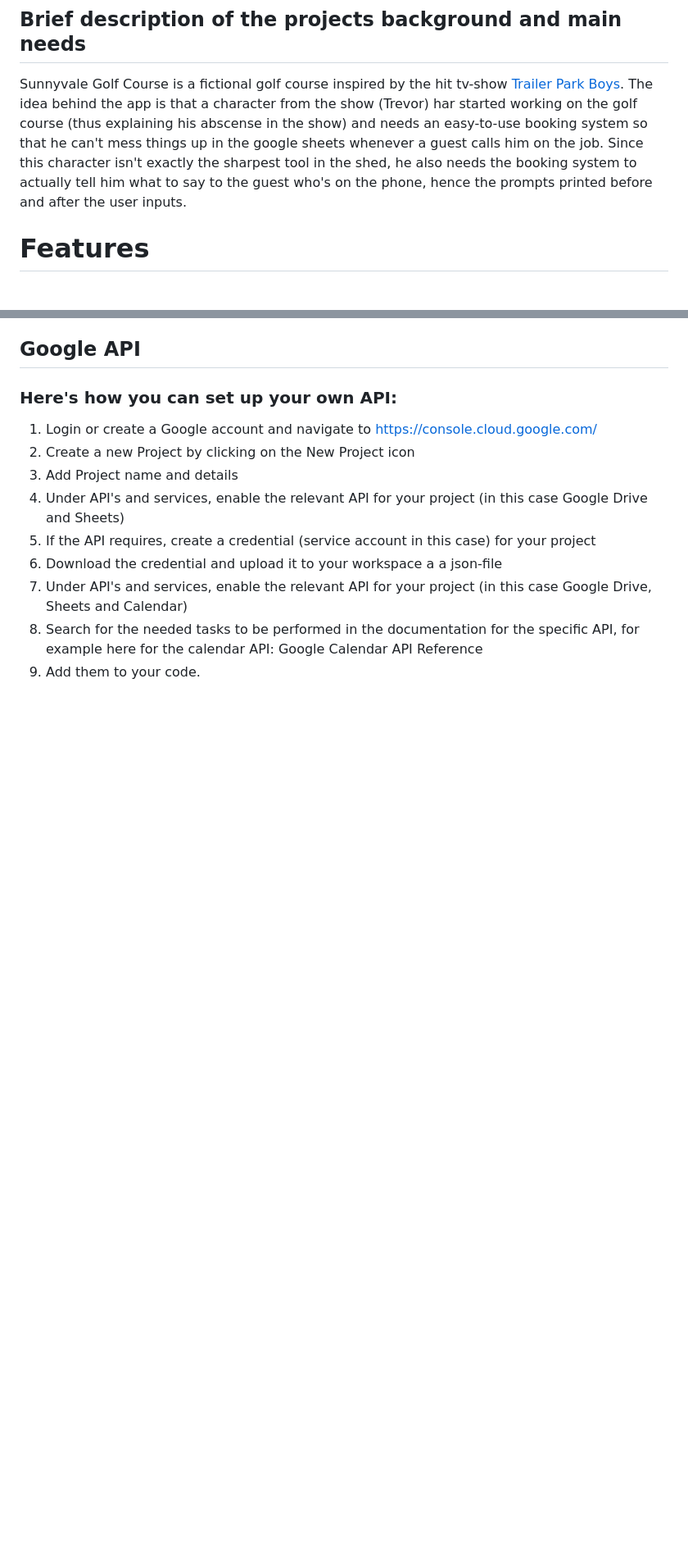
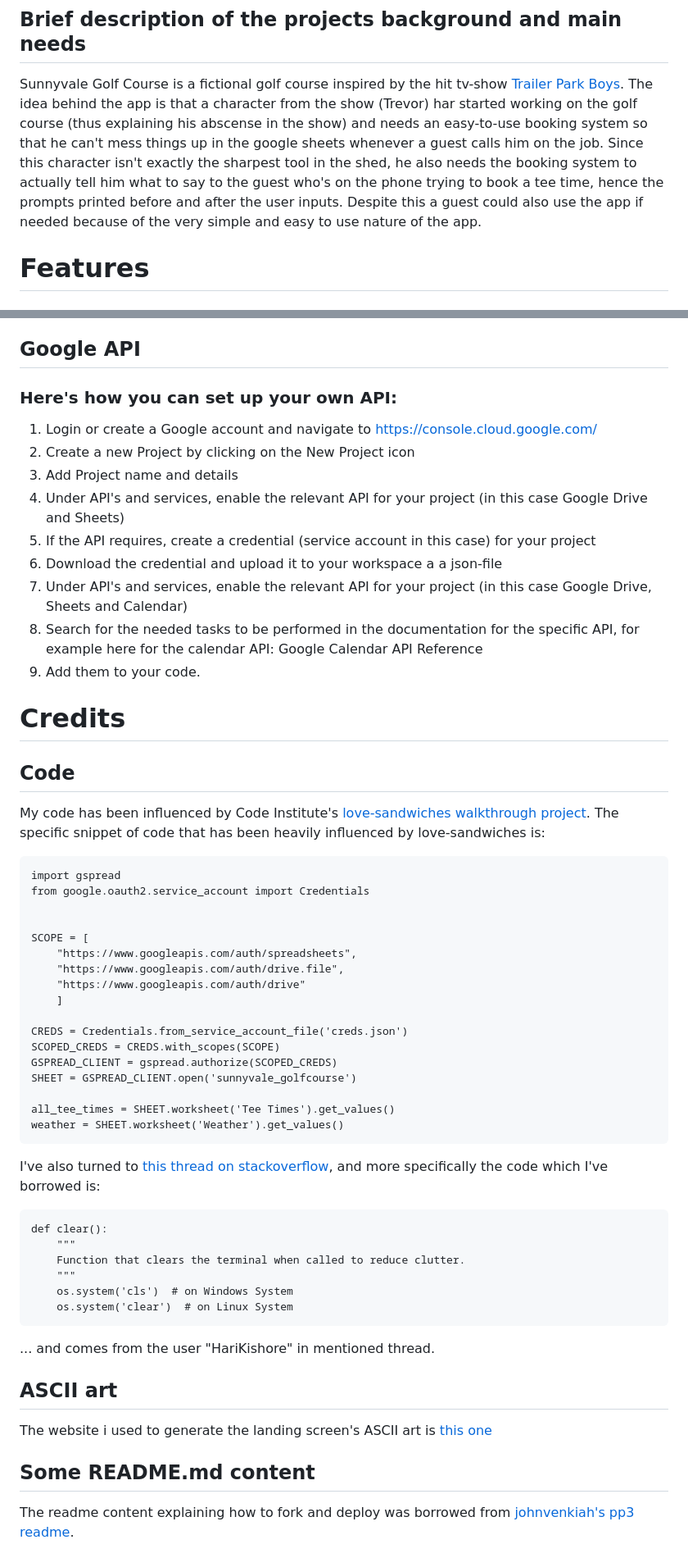
Before and after one commit to alexanderglemme/sunnyvale-golf-pp3, a Markdown page: README.md, 2 parts joined by grey strips. Shown: that part at 82% size. Rendered like a GitHub page; blank space fills up the shorter version.

````diff
--- a/README.md
+++ b/README.md
@@ -6,7 +6,7 @@
 [Visit repository here](https://github.com/alexanderglemme/sunnyvale-golf-pp3)
 
 ## Brief description of the projects background and main needs
-Sunnyvale Golf Course is a fictional golf course inspired by the hit tv-show [Trailer Park Boys](https://en.wikipedia.org/wiki/Trailer_Park_Boys). The idea behind the app is that a character from the show (Trevor) har started working on the golf course (thus explaining his abscense in the show) and needs an easy-to-use booking system so that he can't mess things up in the google sheets whenever a guest calls him on the job. Since this character isn't exactly the sharpest tool in the shed, he also needs the booking system to actually tell him what to say to the guest who's on the phone, hence the prompts printed before and after the user inputs.
+Sunnyvale Golf Course is a fictional golf course inspired by the hit tv-show [Trailer Park Boys](https://en.wikipedia.org/wiki/Trailer_Park_Boys). The idea behind the app is that a character from the show (Trevor) har started working on the golf course (thus explaining his abscense in the show) and needs an easy-to-use booking system so that he can't mess things up in the google sheets whenever a guest calls him on the job. Since this character isn't exactly the sharpest tool in the shed, he also needs the booking system to actually tell him what to say to the guest who's on the phone trying to book a tee time, hence the prompts printed before and after the user inputs. Despite this a guest could also use the app if needed because of the very simple and easy to use nature of the app.
 
 # Features
 ## Landing screen
@@ -79,3 +94,44 @@ If blank or incorrect user input is entered the program will show a message tell
 7. Under API's and services, enable the relevant API for your project (in this case Google Drive, Sheets and Calendar)
 8. Search for the needed tasks to be performed in the documentation for the specific API, for example here for the calendar API: Google Calendar API Reference
 9. Add them to your code.
+
+# Credits
+## Code
+My code has been influenced by Code Institute's [love-sandwiches walkthrough project](https://github.com/AJGreaves/love-sandwiches).
+The specific snippet of code that has been heavily influenced by love-sandwiches is:
+```
+import gspread
+from google.oauth2.service_account import Credentials
+
+
+SCOPE = [
+    "https://www.googleapis.com/auth/spreadsheets",
+    "https://www.googleapis.com/auth/drive.file",
+    "https://www.googleapis.com/auth/drive"
+    ]
+
+CREDS = Credentials.from_service_account_file('creds.json')
+SCOPED_CREDS = CREDS.with_scopes(SCOPE)
+GSPREAD_CLIENT = gspread.authorize(SCOPED_CREDS)
+SHEET = GSPREAD_CLIENT.open('sunnyvale_golfcourse')
+
+all_tee_times = SHEET.worksheet('Tee Times').get_values()
+weather = SHEET.worksheet('Weather').get_values()
+```
+
+I've also turned to [this thread on stackoverflow](https://stackoverflow.com/questions/59497109/is-there-a-python-3-command-to-clear-the-output-console), and more specifically the code which I've borrowed is:
+```
+def clear():
+    """
+    Function that clears the terminal when called to reduce clutter.
+    """
+    os.system('cls')  # on Windows System
+    os.system('clear')  # on Linux System
+```
+... and comes from the user "HariKishore" in mentioned thread.
+
+## ASCII art
+The website i used to generate the landing screen's ASCII art is [this one](https://patorjk.com/software/taag/#p=display&f=Dr%20Pepper&t=Sunnyvale%20Golf%20Course)
+
+## Some README.md content
+The readme content explaining how to fork and deploy was borrowed from [johnvenkiah's pp3 readme](https://github.com/johnvenkiah/CI_PP3_John_Venkiah#readme).
````
Also changed, not shown: other parts of README.md (+15 -0 lines).
